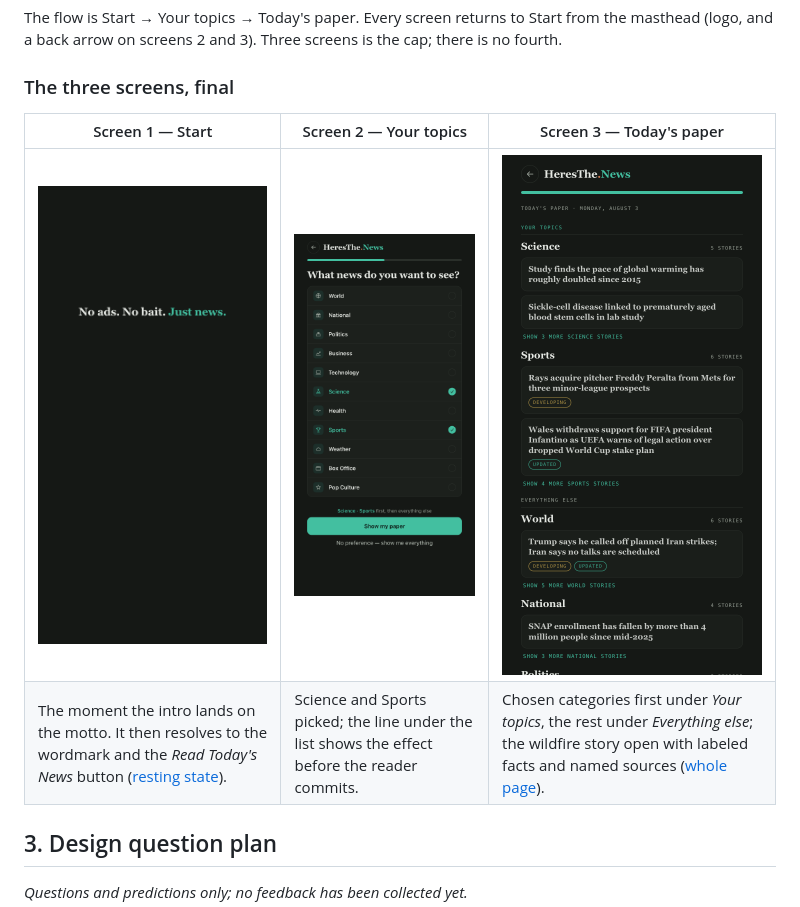
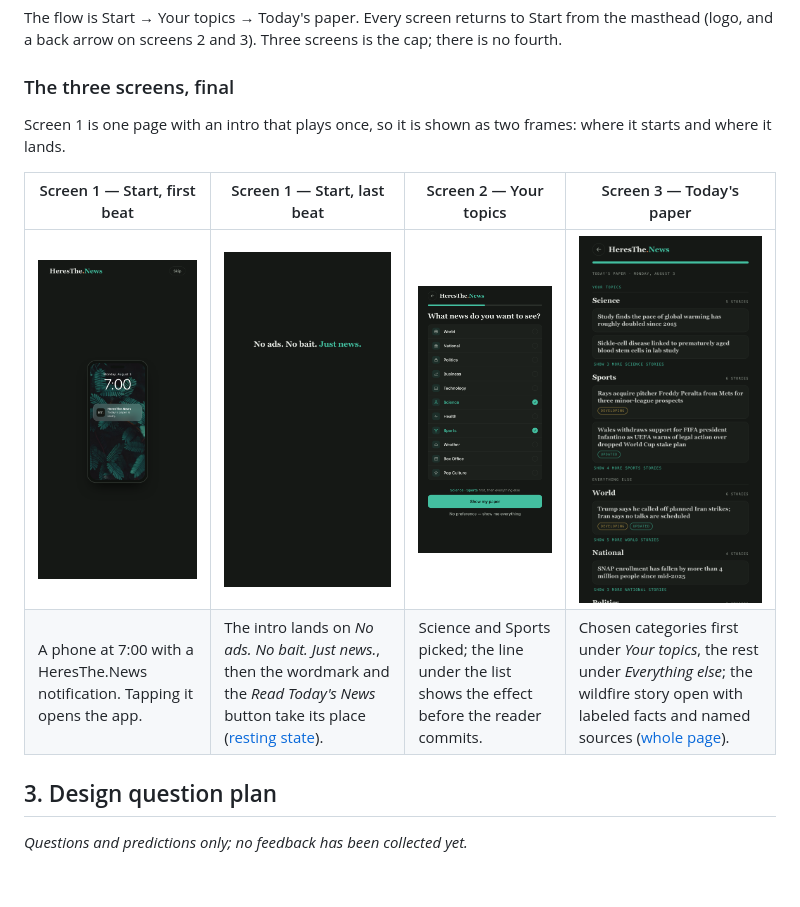
Before and after one commit to kdavis5111/htn-first-three-screens, a Markdown page: README.md, the part around the change. GitHub-like rendering; blank space fills up the shorter version.

Commit message:
README gallery: Screen 1 shown as two frames, notification first, then the motto
Co-Authored-By: Claude Fable 5.1 <noreply@anthropic.com>

```diff
--- a/README.md
+++ b/README.md
@@ -29,10 +29,12 @@ The flow is Start → Your topics → Today's paper. Every screen returns to Sta
 
 ### The three screens, final
 
-| Screen 1 — Start | Screen 2 — Your topics | Screen 3 — Today's paper |
-|---|---|---|
-| ![Screen 1: Start](docs/after/index.png) | ![Screen 2: Your topics](docs/after/topics.png) | ![Screen 3: Today's paper](docs/after/paper.png) |
-| The moment the intro lands on the motto. It then resolves to the wordmark and the *Read Today's News* button ([resting state](docs/after/landing-rest.png)). | Science and Sports picked; the line under the list shows the effect before the reader commits. | Chosen categories first under *Your topics*, the rest under *Everything else*; the wildfire story open with labeled facts and named sources ([whole page](docs/after/paper-full.png)). |
+Screen 1 is one page with an intro that plays once, so it is shown as two frames: where it starts and where it lands.
+
+| Screen 1 — Start, first beat | Screen 1 — Start, last beat | Screen 2 — Your topics | Screen 3 — Today's paper |
+|---|---|---|---|
+| ![Screen 1, first beat: the phone and the notification](docs/after/intro-lockscreen.png) | ![Screen 1, last beat: the motto](docs/after/index.png) | ![Screen 2: Your topics](docs/after/topics.png) | ![Screen 3: Today's paper](docs/after/paper.png) |
+| A phone at 7:00 with a HeresThe.News notification. Tapping it opens the app. | The intro lands on *No ads. No bait. Just news.*, then the wordmark and the *Read Today's News* button take its place ([resting state](docs/after/landing-rest.png)). | Science and Sports picked; the line under the list shows the effect before the reader commits. | Chosen categories first under *Your topics*, the rest under *Everything else*; the wildfire story open with labeled facts and named sources ([whole page](docs/after/paper-full.png)). |
 
 ## 3. Design question plan
 
```
